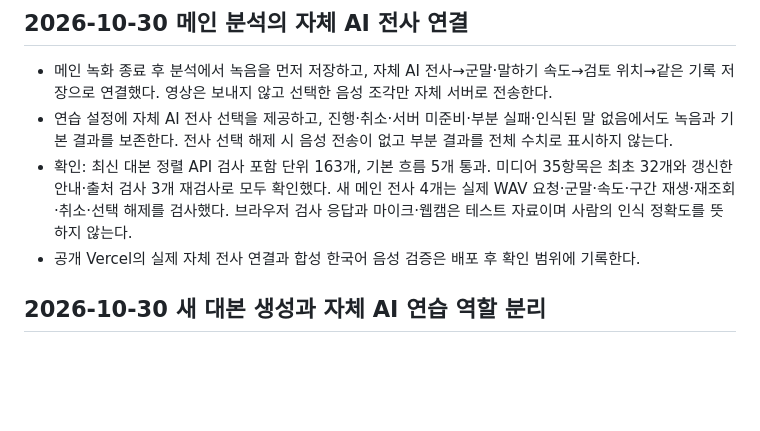
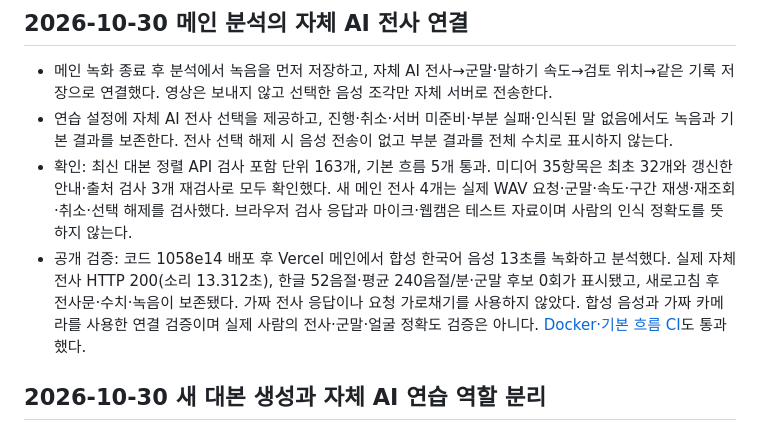
Before and after one commit to kara320090/Speech-Coach, a Markdown page: progress.md, the part around the change. GitHub-like rendering; blank space fills up the shorter version.

Commit message:
docs: record Vercel main transcription and persistence verification

```diff
--- a/progress.md
+++ b/progress.md
@@ -5,7 +5,7 @@
 - 메인 녹화 종료 후 분석에서 녹음을 먼저 저장하고, 자체 AI 전사→군말·말하기 속도→검토 위치→같은 기록 저장으로 연결했다. 영상은 보내지 않고 선택한 음성 조각만 자체 서버로 전송한다.
 - 연습 설정에 자체 AI 전사 선택을 제공하고, 진행·취소·서버 미준비·부분 실패·인식된 말 없음에서도 녹음과 기본 결과를 보존한다. 전사 선택 해제 시 음성 전송이 없고 부분 결과를 전체 수치로 표시하지 않는다.
 - 확인: 최신 대본 정렬 API 검사 포함 단위 163개, 기본 흐름 5개 통과. 미디어 35항목은 최초 32개와 갱신한 안내·출처 검사 3개 재검사로 모두 확인했다. 새 메인 전사 4개는 실제 WAV 요청·군말·속도·구간 재생·재조회·취소·선택 해제를 검사했다. 브라우저 검사 응답과 마이크·웹캠은 테스트 자료이며 사람의 인식 정확도를 뜻하지 않는다.
-- 공개 Vercel의 실제 자체 전사 연결과 합성 한국어 음성 검증은 배포 후 확인 범위에 기록한다.
+- 공개 검증: 코드 1058e14 배포 후 Vercel 메인에서 합성 한국어 음성 13초를 녹화하고 분석했다. 실제 자체 전사 HTTP 200(소리 13.312초), 한글 52음절·평균 240음절/분·군말 후보 0회가 표시됐고, 새로고침 후 전사문·수치·녹음이 보존됐다. 가짜 전사 응답이나 요청 가로채기를 사용하지 않았다. 합성 음성과 가짜 카메라를 사용한 연결 검증이며 실제 사람의 전사·군말·얼굴 정확도 검증은 아니다. [Docker·기본 흐름 CI](https://github.com/kara320090/Speech-Coach/actions/runs/40920938289)도 통과했다.
 
 ## 2026-10-30 새 대본 생성과 자체 AI 연습 역할 분리
 
```
